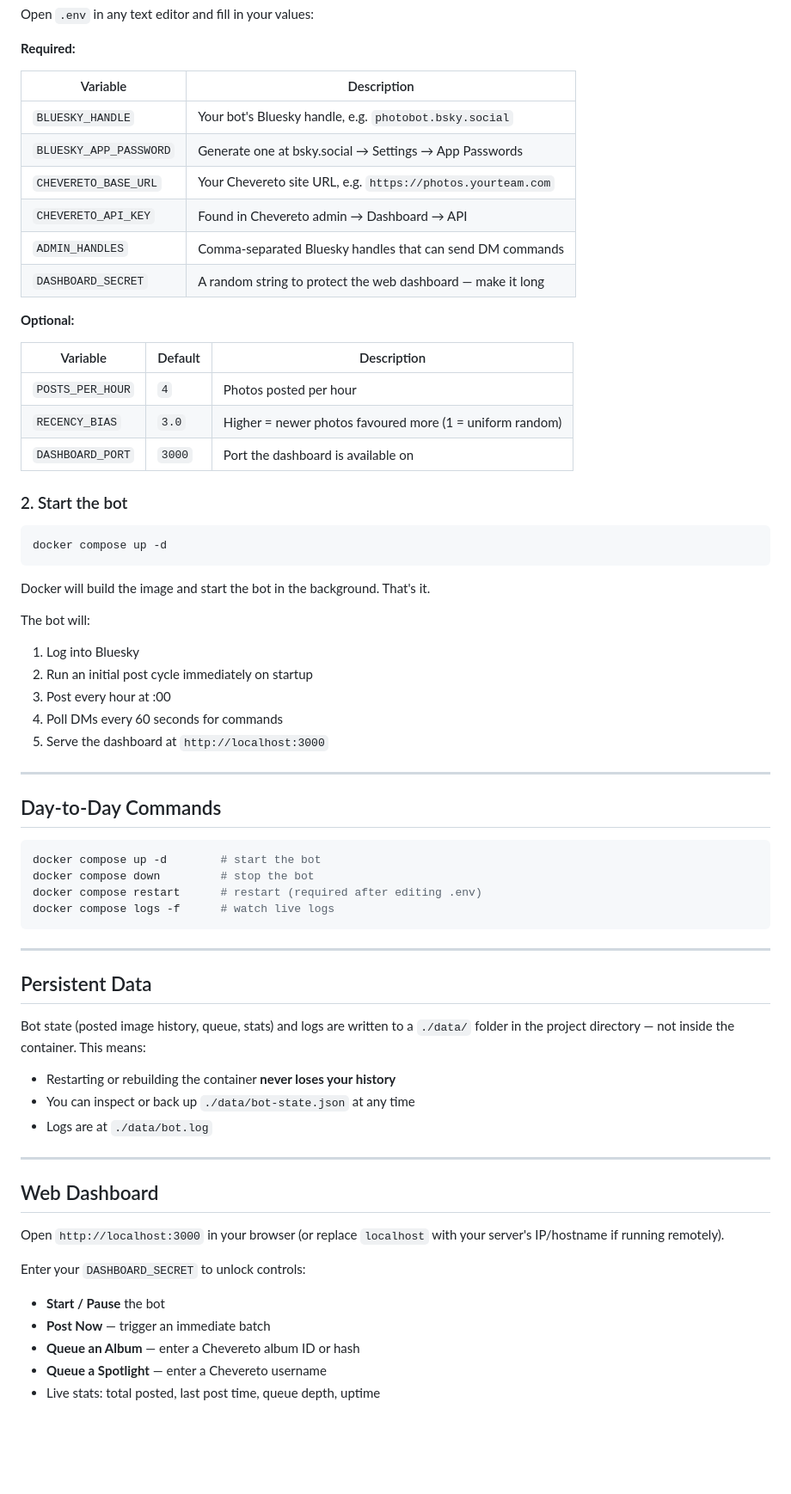
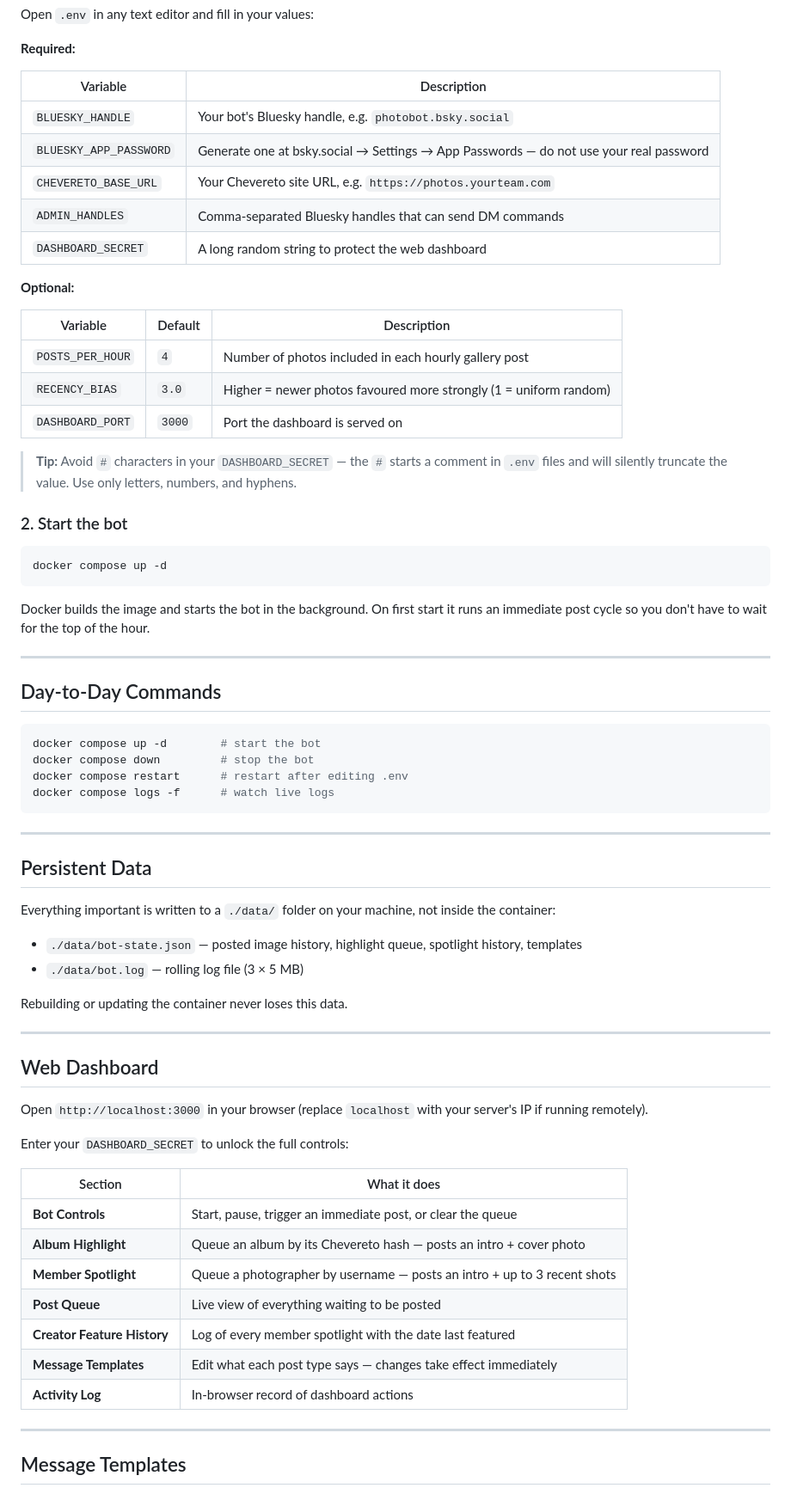
Before and after one commit to Soloflighter1010/bluesky-bot, a Markdown page: README.md, the part around one of its changes. Shown at 86% size. Drawn GitHub-style; blank space fills up the shorter version.

````diff
--- a/README.md
+++ b/README.md
@@ -42,19 +46,21 @@ Open `.env` in any text editor and fill in your values:
 | Variable | Description |
 |---|---|
 | `BLUESKY_HANDLE` | Your bot's Bluesky handle, e.g. `photobot.bsky.social` |
-| `BLUESKY_APP_PASSWORD` | Generate one at bsky.social → Settings → App Passwords |
+| `BLUESKY_APP_PASSWORD` | Generate one at bsky.social → Settings → App Passwords — do not use your real password |
 | `CHEVERETO_BASE_URL` | Your Chevereto site URL, e.g. `https://photos.yourteam.com` |
-| `CHEVERETO_API_KEY` | Found in Chevereto admin → Dashboard → API |
 | `ADMIN_HANDLES` | Comma-separated Bluesky handles that can send DM commands |
-| `DASHBOARD_SECRET` | A random string to protect the web dashboard — make it long |
+| `DASHBOARD_SECRET` | A long random string to protect the web dashboard |
 
 **Optional:**
 
 | Variable | Default | Description |
 |---|---|---|
-| `POSTS_PER_HOUR` | `4` | Photos posted per hour |
-| `RECENCY_BIAS` | `3.0` | Higher = newer photos favoured more (1 = uniform random) |
-| `DASHBOARD_PORT` | `3000` | Port the dashboard is available on |
+| `POSTS_PER_HOUR` | `4` | Number of photos included in each hourly gallery post |
+| `RECENCY_BIAS` | `3.0` | Higher = newer photos favoured more strongly (1 = uniform random) |
+| `DASHBOARD_PORT` | `3000` | Port the dashboard is served on |
+
+> **Tip:** Avoid `#` characters in your `DASHBOARD_SECRET` — the `#` starts a comment in `.env` files
+> and will silently truncate the value. Use only letters, numbers, and hyphens.
 
 ### 2. Start the bot
 
@@ -62,14 +68,8 @@ Open `.env` in any text editor and fill in your values:
 docker compose up -d
 ```
 
-Docker will build the image and start the bot in the background. That's it.
-
-The bot will:
-1. Log into Bluesky
-2. Run an initial post cycle immediately on startup
-3. Post every hour at :00
-4. Poll DMs every 60 seconds for commands
-5. Serve the dashboard at `http://localhost:3000`
+Docker builds the image and starts the bot in the background. On first start it runs
+an immediate post cycle so you don't have to wait for the top of the hour.
 
 ---
 
@@ -78,7 +78,7 @@ The bot will:
 ```bash
 docker compose up -d        # start the bot
 docker compose down         # stop the bot
-docker compose restart      # restart (required after editing .env)
+docker compose restart      # restart after editing .env
 docker compose logs -f      # watch live logs
 ```
 
@@ -86,24 +86,32 @@ docker compose logs -f      # watch live logs
 
 ## Persistent Data
 
-Bot state (posted image history, queue, stats) and logs are written to a `./data/`
-folder in the project directory — not inside the container. This means:
+Everything important is written to a `./data/` folder on your machine, not inside the container:
 
-- Restarting or rebuilding the container **never loses your history**
-- You can inspect or back up `./data/bot-state.json` at any time
-- Logs are at `./data/bot.log`
+- `./data/bot-state.json` — posted image history, highlight queue, spotlight history, templates
+- `./data/bot.log` — rolling log file (3 × 5 MB)
+
+Rebuilding or updating the container never loses this data.
 
 ---
 
 ## Web Dashboard
 
-Open `http://localhost:3000` in your browser (or replace `localhost` with your
-server's IP/hostname if running remotely).
+Open `http://localhost:3000` in your browser (replace `localhost` with your server's IP if running remotely).
 
-Enter your `DASHBOARD_SECRET` to unlock controls:
+Enter your `DASHBOARD_SECRET` to unlock the full controls:
 
-- **Start / Pause** the bot
-- **Post Now** — trigger an immediate batch
-- **Queue an Album** — enter a Chevereto album ID or hash
-- **Queue a Spotlight** — enter a Chevereto username
-- Live stats: total posted, last post time, queue depth, uptime
+| Section | What it does |
+|---|---|
+| **Bot Controls** | Start, pause, trigger an immediate post, or clear the queue |
+| **Album Highlight** | Queue an album by its Chevereto hash — posts an intro + cover photo |
+| **Member Spotlight** | Queue a photographer by username — posts an intro + up to 3 recent shots |
+| **Post Queue** | Live view of everything waiting to be posted |
+| **Creator Feature History** | Log of every member spotlight with the date last featured |
+| **Message Templates** | Edit what each post type says — changes take effect immediately |
+| **Activity Log** | In-browser record of dashboard actions |
+
+---
+
+## Message Templates
+
````
Also changed, not shown: other parts of README.md (+73 -42 lines).
